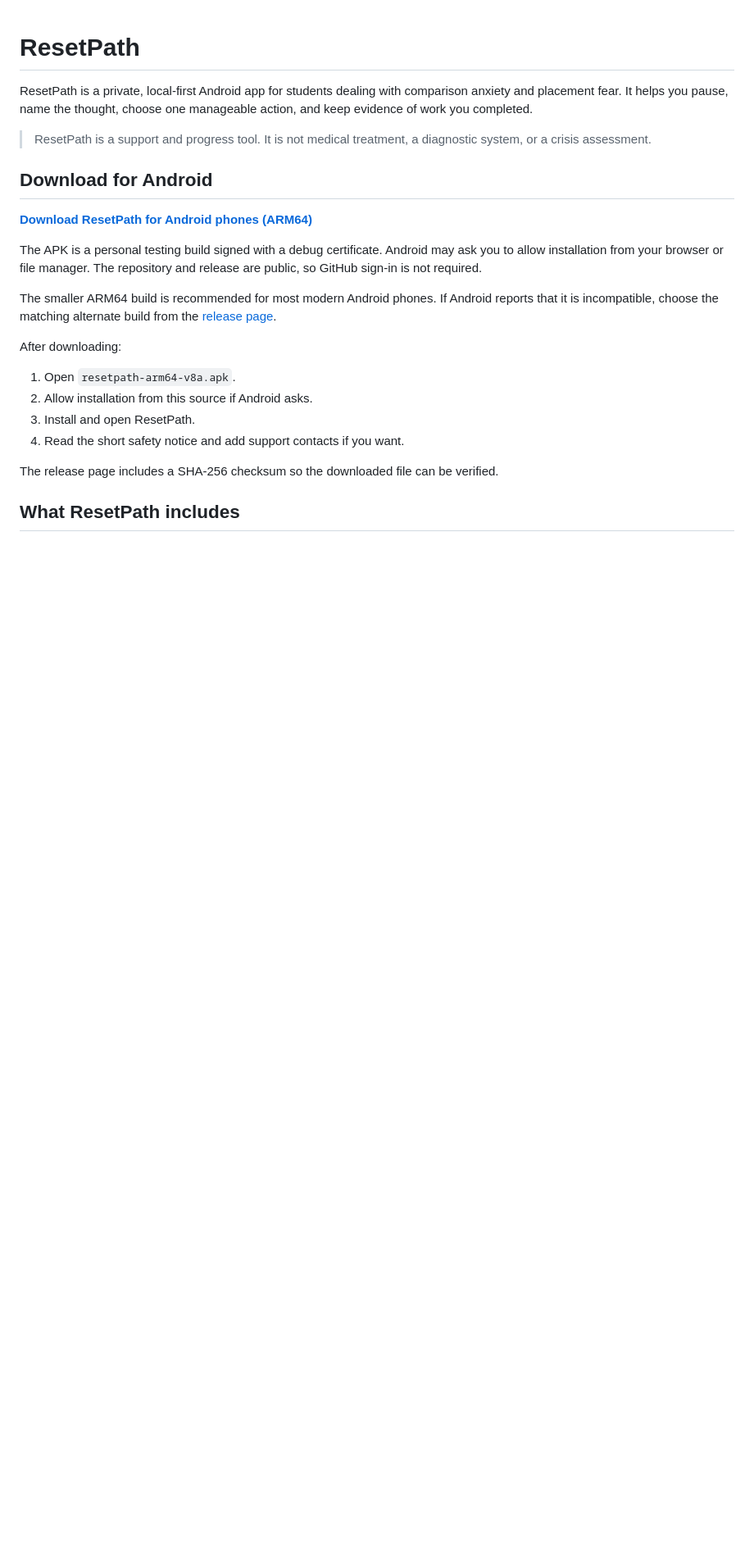
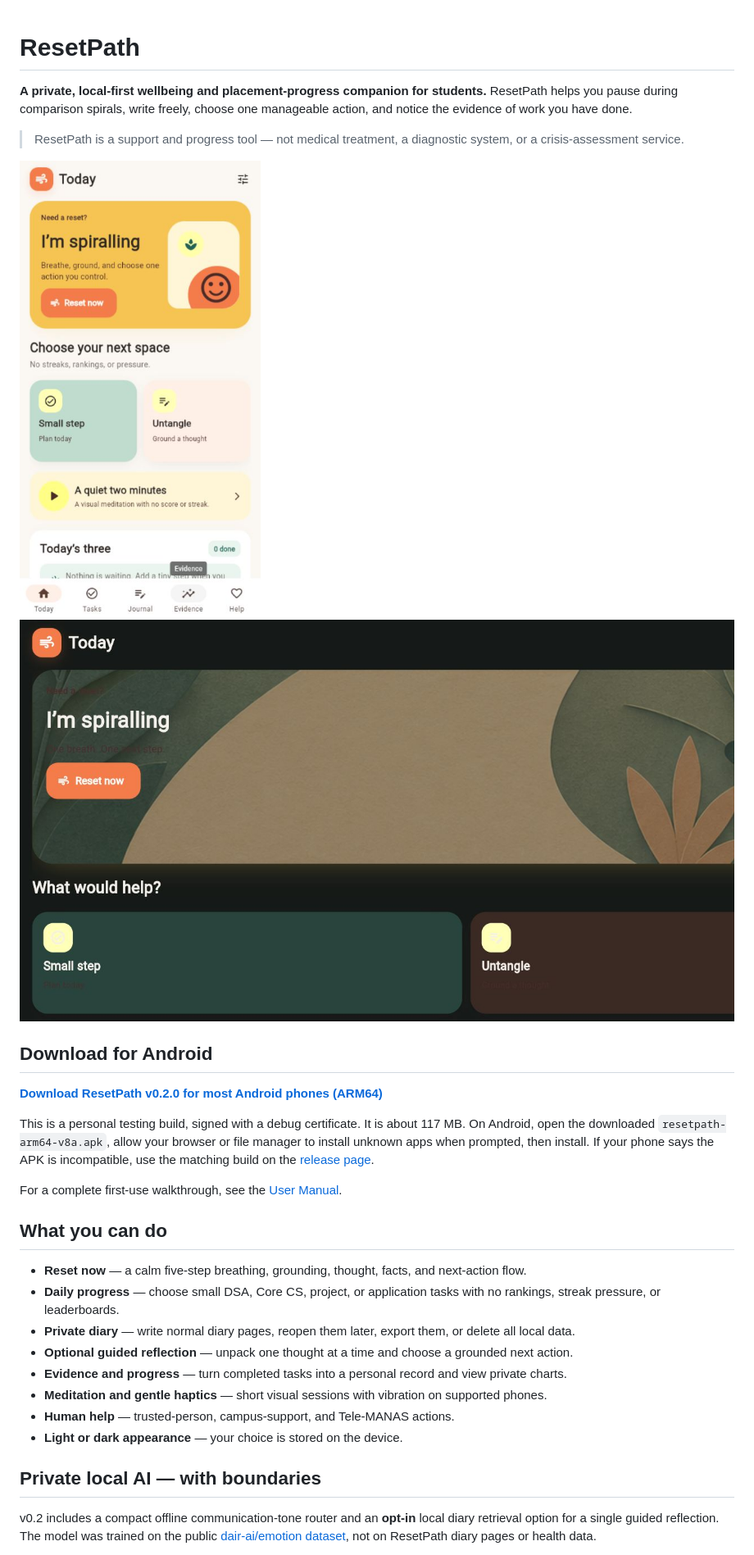
Before and after one commit to Nikhi00718/ResetPath, a Markdown page: README.md, the part around the change printed below. Shown: that part at 82% size. Drawn GitHub-style; pictures changed too: docs/resetpath-dark-home.jpg (added); blank space fills up the shorter version.

Commit message:
docs: polish repository guide and release notes (#3)

```diff
--- a/README.md
+++ b/README.md
@@ -1,33 +1,48 @@
 # ResetPath
 
-ResetPath is a private, local-first Android app for students dealing with
-comparison anxiety and placement fear. It helps you pause, name the thought,
-choose one manageable action, and keep evidence of work you completed.
+**A private, local-first wellbeing and placement-progress companion for
+students.** ResetPath helps you pause during comparison spirals, write freely,
+choose one manageable action, and notice the evidence of work you have done.
 
-> ResetPath is a support and progress tool. It is not medical treatment, a
-> diagnostic system, or a crisis assessment.
+> ResetPath is a support and progress tool — not medical treatment, a
+> diagnostic system, or a crisis-assessment service.
+
+![ResetPath, light theme](docs/resetpath-fluid-home.png)
+![ResetPath, dark theme](docs/resetpath-dark-home.jpg)
 
 ## Download for Android
 
-[**Download ResetPath for Android phones (ARM64)**](https://github.com/Nikhi00718/ResetPath/releases/latest/download/resetpath-arm64-v8a.apk)
+[**Download ResetPath v0.2.0 for most Android phones (ARM64)**](https://github.com/Nikhi00718/ResetPath/releases/latest/download/resetpath-arm64-v8a.apk)
 
-The APK is a personal testing build signed with a debug certificate. Android
-may ask you to allow installation from your browser or file manager. The
-repository and release are public, so GitHub sign-in is not required.
+This is a personal testing build, signed with a debug certificate. It is about
+117 MB. On Android, open the downloaded `resetpath-arm64-v8a.apk`, allow your
+browser or file manager to install unknown apps when prompted, then install.
+If your phone says the APK is incompatible, use the matching build on the
+[release page](https://github.com/Nikhi00718/ResetPath/releases/latest).
 
-The smaller ARM64 build is recommended for most modern Android phones. If
-Android reports that it is incompatible, choose the matching alternate build
-from the [release page](https://github.com/Nikhi00718/ResetPath/releases/latest).
+For a complete first-use walkthrough, see the [User Manual](docs/11_USER_MANUAL.md).
 
-After downloading:
+## What you can do
 
-1. Open `resetpath-arm64-v8a.apk`.
-2. Allow installation from this source if Android asks.
-3. Install and open ResetPath.
-4. Read the short safety notice and add support contacts if you want.
+- **Reset now** — a calm five-step breathing, grounding, thought, facts, and
+  next-action flow.
+- **Daily progress** — choose small DSA, Core CS, project, or application
+  tasks with no rankings, streak pressure, or leaderboards.
+- **Private diary** — write normal diary pages, reopen them later, export them,
+  or delete all local data.
+- **Optional guided reflection** — unpack one thought at a time and choose a
+  grounded next action.
+- **Evidence and progress** — turn completed tasks into a personal record and
+  view private charts.
+- **Meditation and gentle haptics** — short visual sessions with vibration on
+  supported phones.
+- **Human help** — trusted-person, campus-support, and Tele-MANAS actions.
+- **Light or dark appearance** — your choice is stored on the device.
 
-The release page includes a SHA-256 checksum so the downloaded file can be
-verified.
+## Private local AI — with boundaries
 
-## What ResetPath includes
+v0.2 includes a compact offline communication-tone router and an **opt-in**
+local diary retrieval option for a single guided reflection. The model was
+trained on the public [dair-ai/emotion dataset](https://huggingface.co/datasets/dair-ai/emotion),
+not on ResetPath diary pages or health data.
 
```
Also changed, not shown: other parts of README.md (+43 -110 lines), CHANGELOG.md (+10 -1 lines), docs/11_USER_MANUAL.md (added, +126 -0 lines), docs/12_LIMITATIONS.md (added, +65 -0 lines), docs/resetpath-conversational-journal.png (deleted).
